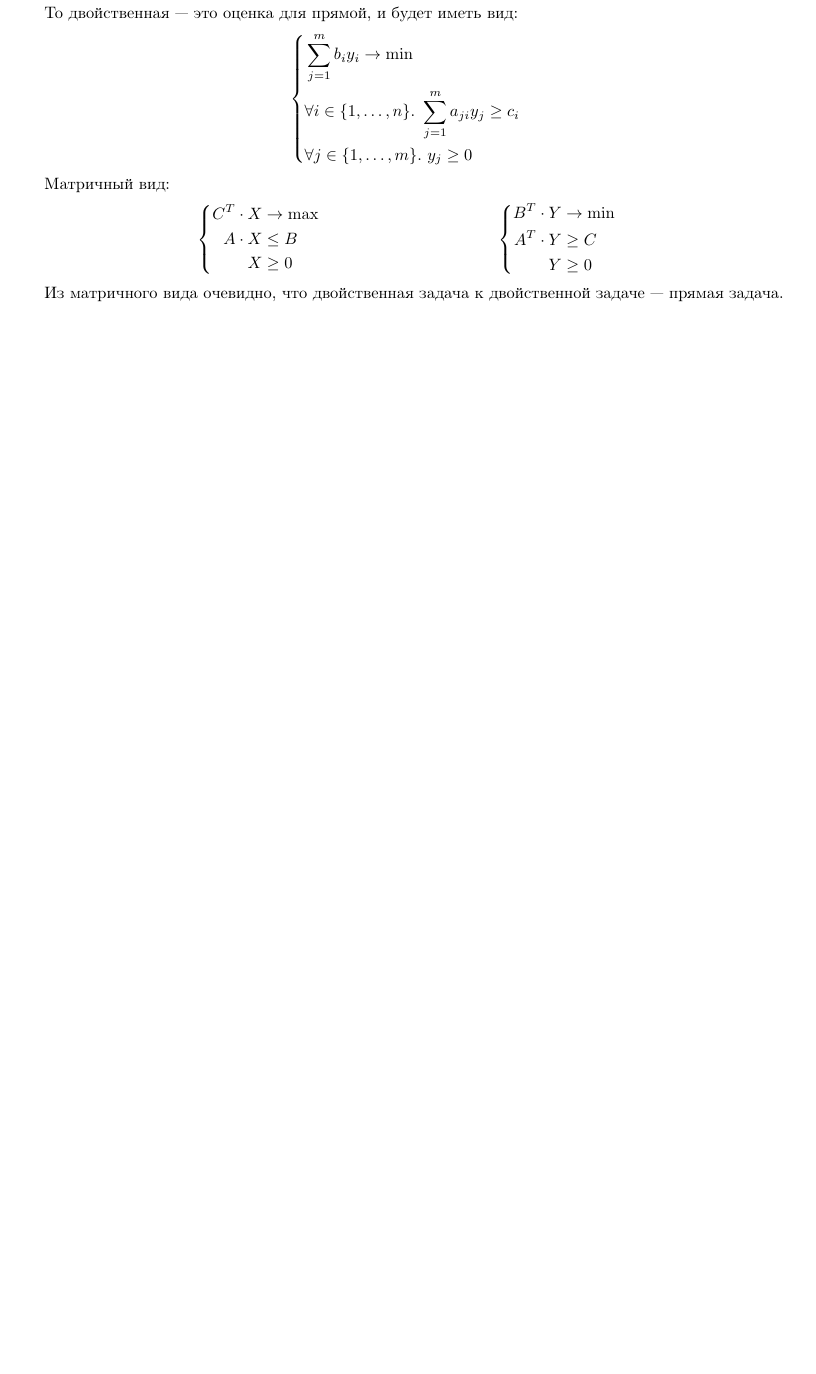
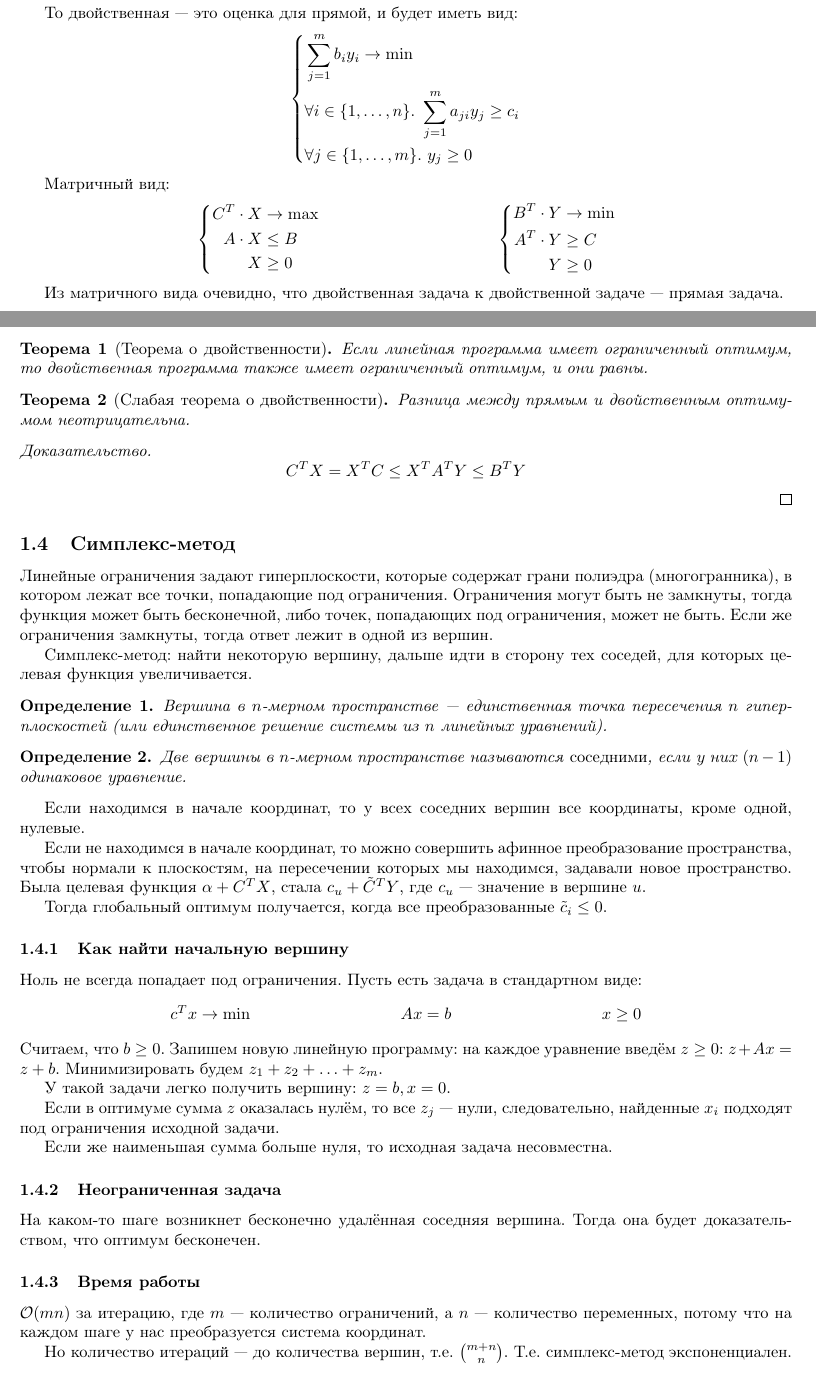
Before and after one commit to Nikolai-SE/sem10-algo-exam, a LaTeX document (main.tex, which reads part10.tex): part of page 2 of 2 before the commit and two parts of pages 2 and 3 of 3 after it, the two joined at a grey line, cut so that both start at the same text, the shorter picture padded with empty space. Compiled offline with pdfLaTeX.

Commit message:
Симплекс-метод

```diff
--- a/part10.tex
+++ b/part10.tex
@@ -198,3 +183,105 @@ $y_1 \cdot x_1 + y_2 \cdot x_2 + y_3 \cdot (x_1 + x_2)$,
 Из матричного вида очевидно,
 что двойственная задача к двойственной задаче
 --- прямая задача.
+
+\begin{theorem}[Теорема о двойственности]
+    Если линейная программа имеет ограниченный
+    оптимум, то двойственная программа также
+    имеет ограниченный оптимум,
+    и они равны.
+\end{theorem}
+
+\begin{theorem}[Слабая теорема о двойственности]
+    Разница между прямым и двойственным оптимумом
+    неотрицательна.
+\end{theorem}
+\begin{proof}
+    \[
+        C^T X = X^T C \le X^T A^T Y \le B^T Y
+    \]
+\end{proof}
+
+\subsection{Симплекс-метод}
+Линейные ограничения задают гиперплоскости,
+которые содержат грани полиэдра (многогранника),
+в котором лежат все точки, попадающие под ограничения.
+Ограничения могут быть не замкнуты,
+тогда функция может быть бесконечной,
+либо точек, попадающих под ограничения,
+может не быть.
+Если же ограничения замкнуты,
+тогда ответ лежит в одной из вершин.
+
+Симплекс-метод:
+найти некоторую вершину,
+дальше идти в сторону тех соседей,
+для которых целевая функция увеличивается.
+
+\begin{definition}
+    Вершина в $n$-мерном пространстве
+    --- единственная точка пересечения $n$ гиперплоскостей
+    (или единственное решение системы из $n$ линейных уравнений).
+\end{definition}
+\begin{definition}
+    Две вершины в $n$-мерном пространстве называются \emph{соседними},
+    если у них $(n - 1)$ одинаковое уравнение.
+\end{definition}
+
+Если находимся в начале координат,
+то у всех соседних вершин все координаты,
+кроме одной, нулевые.
+
+Если не находимся в начале координат,
+то можно совершить афинное преобразование пространства,
+чтобы нормали к плоскостям,
+на пересечении которых мы находимся,
+задавали новое пространство.
+Была целевая функция
+$\alpha + C^T X$, стала $c_u + \tilde{C}^T Y$,
+где $c_u$ --- значение в вершине $u$.
+
+Тогда глобальный оптимум получается,
+когда все преобразованные $\tilde{c}_i \le 0$.
+
+\subsubsection{Как найти начальную вершину}
+Ноль не всегда попадает под ограничения.
+Пусть есть задача в стандартном виде:
+\begin{align*}
+    & c^T x \to \min
+    && Ax = b
+    && x \ge 0
+\end{align*}
+Считаем, что $b \ge 0$.
+Запишем новую линейную программу:
+на каждое уравнение введём $z \ge 0$:
+$z + Ax = z + b$.
+Минимизировать будем
+$z_1 + z_2 + \ldots + z_m$.
+
+У такой задачи легко получить
+вершину: $z = b, x = 0$.
+
+Если в оптимуме сумма $z$ оказалась нулём,
+то все $z_j$ --- нули, следовательно,
+найденные $x_i$ подходят под ограничения исходной задачи.
+
+Если же наименьшая сумма больше нуля,
+то исходная задача несовместна.
+
+\subsubsection{Неограниченная задача}
+На каком-то шаге возникнет
+бесконечно удалённая соседняя вершина.
+Тогда она будет доказательством,
+что оптимум бесконечен.
+
+\subsubsection{Время работы}
+$\O(mn)$ за итерацию,
+где $m$ --- количество ограничений,
+а $n$ --- количество переменных,
+потому что на каждом шаге у нас
+преобразуется система координат.
+
+Но количество итераций
+--- до количества вершин,
+т.е. $\binom{m + n}{n}$.
+Т.е. симплекс-метод экспоненциален.
```
Also changed, not shown: part10.tex (15 more changed lines).
